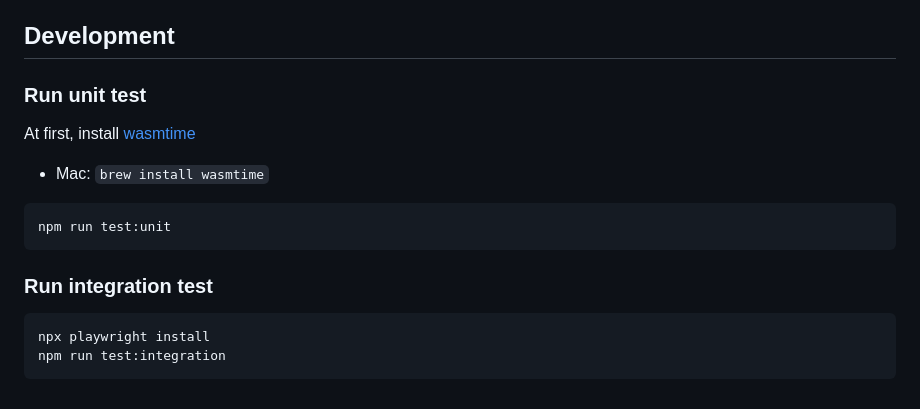
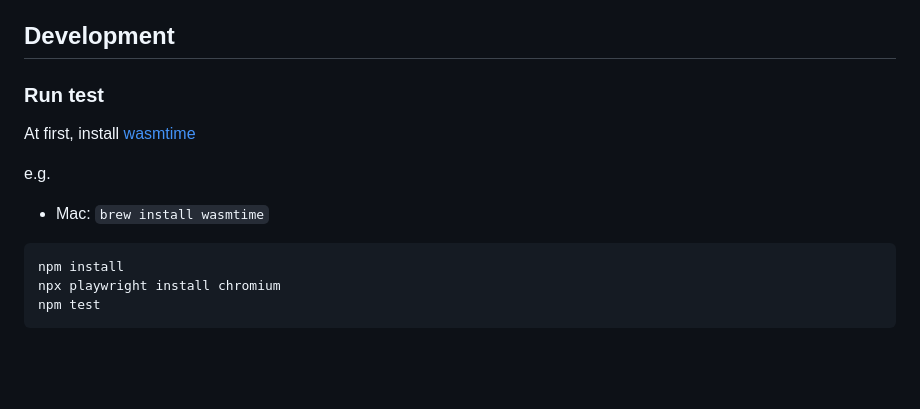
Before and after one commit to sue445/rb-wasm-vdom, a Markdown page: README.md, the part around the change. Drawn GitHub-style; blank space fills up the shorter version.

Commit message:
docs: Tweak doc [ci skip]

````diff
--- a/README.md
+++ b/README.md
@@ -78,17 +78,15 @@ or specific version
 For detailed usage, see [USAGE.md](USAGE.md).
 
 ## Development
-### Run unit test
+### Run test
 At first, install [wasmtime](https://docs.wasmtime.dev/cli-install.html)
+
+e.g.
 
 * Mac: `brew install wasmtime`
 
 ```bash
-npm run test:unit
+npm install
+npx playwright install chromium
+npm test
 ```
-
-### Run integration test
-```bash
-npx playwright install
-npm run test:integration
-```
````
